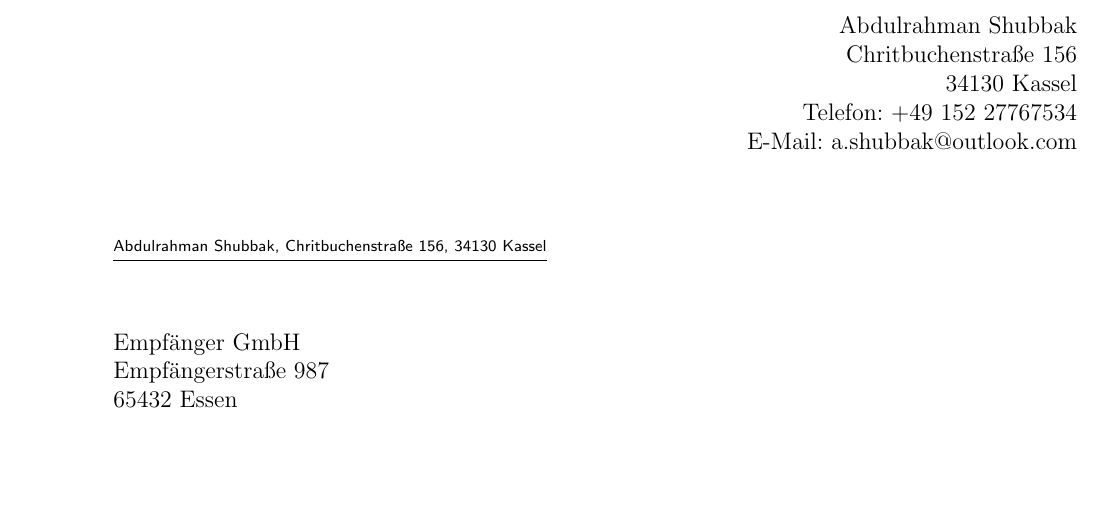
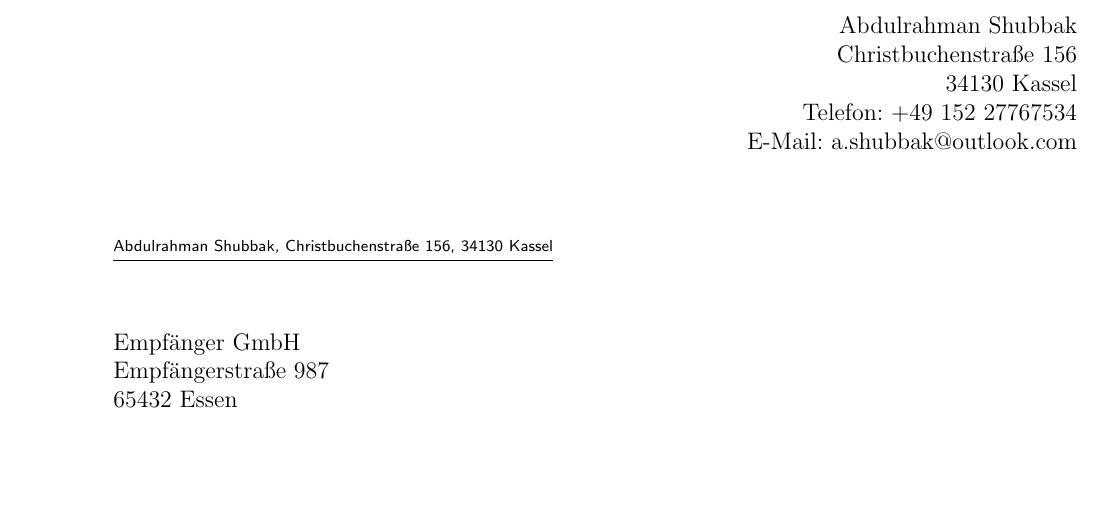
Before and after one commit to Shubbak/LaTeX_Vorlagen, a LaTeX letter (Deutsch/brief.tex): part of the page, cut so that both start at the same text. Compiled offline with pdfLaTeX.

Commit message:
adresse bei briefvorlage

```diff
--- a/Deutsch/brief.tex
+++ b/Deutsch/brief.tex
@@ -69,7 +69,7 @@
 \setkomavar{fromname}{Abdulrahman Shubbak}
 
 % Absenderadresse
-\setkomavar{fromaddress}{Chritbuchenstraße 156\\34130 Kassel}
+\setkomavar{fromaddress}{Christbuchenstraße 156\\34130 Kassel}
 
 % Absendertelefonnummer
 \setkomavar{fromphone}{+49 152 27767534}
```
